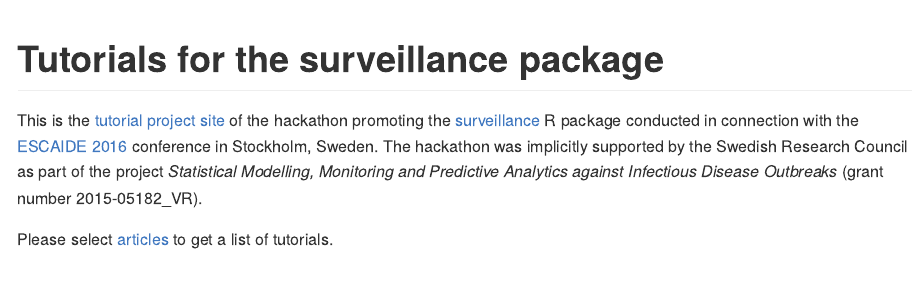
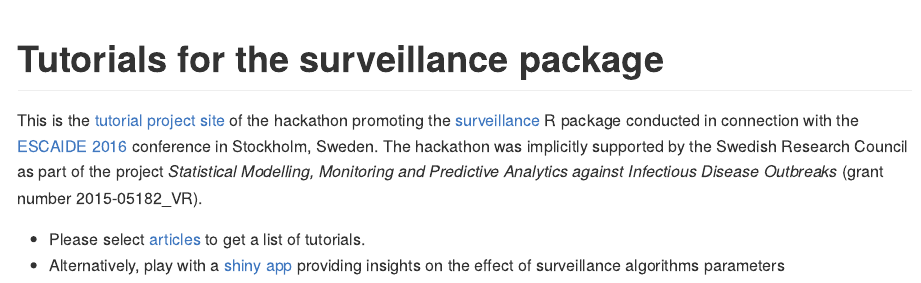
Before and after one commit to surveillancer/tutorials, an R Markdown document (README.Rmd): the page in a window 1100 px wide, from its top. The pictures show the output file README.md that the author committed with the source, drawn offline in the style of GitHub.

Commit message:
added link to shiny app on front page

```diff
--- a/README.Rmd
+++ b/README.Rmd
@@ -22,4 +22,9 @@ supported by the Swedish Research Council as part of the project
 *Statistical Modelling, Monitoring and Predictive Analytics against
 Infectious Disease Outbreaks* (grant number 2015-05182_VR).
 
-Please select [articles](https://surveillancer.github.io/tutorials/articles/) to get a list of tutorials.
+* Please select
+[articles](https://surveillancer.github.io/tutorials/articles/) to get
+a list of tutorials.
+* Alternatively, play with a
+  [shiny app](https://dirk.shinyapps.io/surveillance/) providing
+  insights on the effect of surveillance algorithms parameters
```
Also changed, not shown: README.md, 1 other file.
